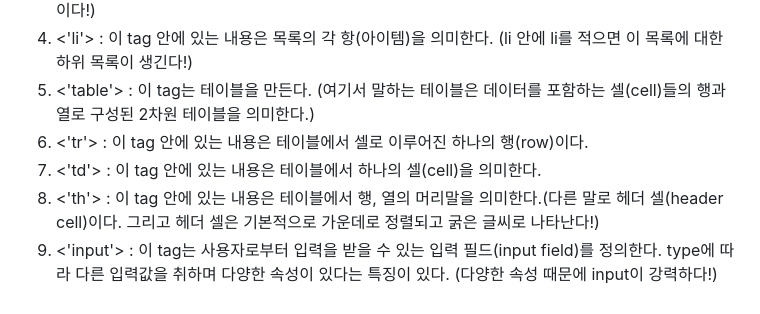
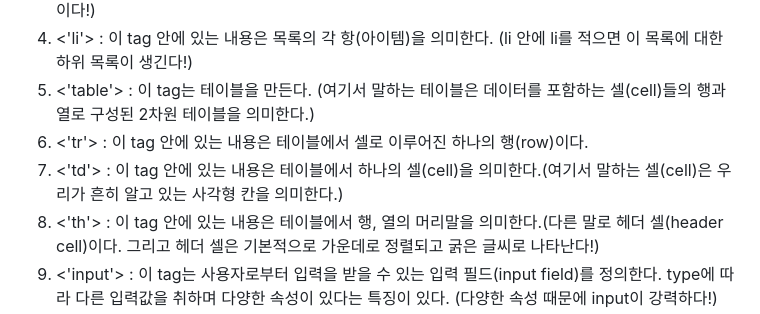
Before and after one commit to 23arin/2023-1-OC-Web-Study, a Markdown page: Week4/WIL4.md, the part around the change. Rendered like a GitHub page.

Commit message:
Week4 과제 제출

```diff
--- a/Week4/WIL4.md
+++ b/Week4/WIL4.md
@@ -33,6 +33,6 @@ _('<>' 안에 글자들이 다 작은 따옴표 안에 있는데 실제로 쓸
 4. <'li'> : 이 tag 안에 있는 내용은 목록의 각 항(아이템)을 의미한다. (li 안에 li를 적으면 이 목록에 대한 하위 목록이 생긴다!)
 5. <'table'> : 이 tag는 테이블을 만든다. (여기서 말하는 테이블은 데이터를 포함하는 셀(cell)들의 행과 열로 구성된 2차원 테이블을 의미한다.)
 6. <'tr'> : 이 tag 안에 있는 내용은 테이블에서 셀로 이루어진 하나의 행(row)이다.
-7. <'td'> : 이 tag 안에 있는 내용은 테이블에서 하나의 셀(cell)을 의미한다.
+7. <'td'> : 이 tag 안에 있는 내용은 테이블에서 하나의 셀(cell)을 의미한다.(여기서 말하는 셀(cell)은 우리가 흔히 알고 있는 사각형 칸을 의미한다.)
 8. <'th'> : 이 tag 안에 있는 내용은 테이블에서 행, 열의 머리말을 의미한다.(다른 말로 헤더 셀(header cell)이다. 그리고 헤더 셀은 기본적으로 가운데로 정렬되고 굵은 글씨로 나타난다!)
 9. <'input'> : 이 tag는 사용자로부터 입력을 받을 수 있는 입력 필드(input field)를 정의한다. type에 따라 다른 입력값을 취하며 다양한 속성이 있다는 특징이 있다. (다양한 속성 때문에 input이 강력하다!)
```
Also changed, not shown: README.md (+41 -0 lines).
